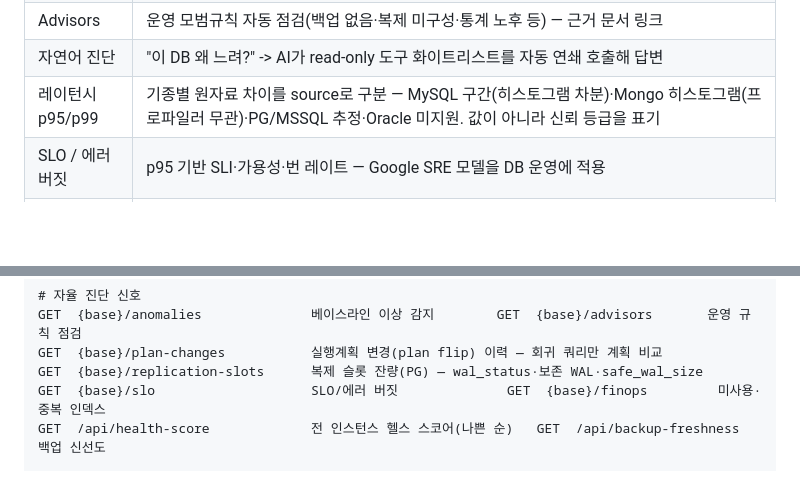
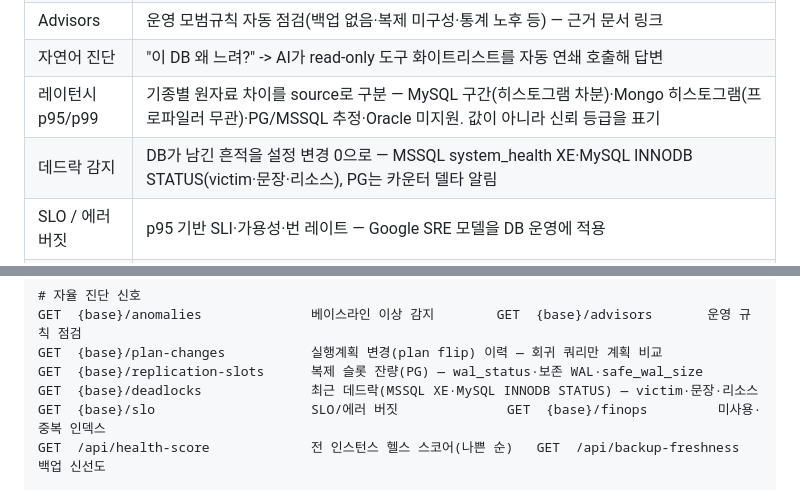
Before and after one commit to dj258255/dbtower, a Markdown page: README.md, 2 parts joined by grey strips. GitHub-like rendering; blank space fills up the shorter version.

```diff
--- a/README.md
+++ b/README.md
@@ -53,6 +53,7 @@ DBA는 같은 질문에 반복해서 답하게 됩니다. 정형화된 운영
 | Advisors | 운영 모범규칙 자동 점검(백업 없음·복제 미구성·통계 노후 등) — 근거 문서 링크 |
 | 자연어 진단 | "이 DB 왜 느려?" -> AI가 read-only 도구 화이트리스트를 자동 연쇄 호출해 답변 |
 | 레이턴시 p95/p99 | 기종별 원자료 차이를 source로 구분 — MySQL 구간(히스토그램 차분)·Mongo 히스토그램(프로파일러 무관)·PG/MSSQL 추정·Oracle 미지원. 값이 아니라 신뢰 등급을 표기 |
+| 데드락 감지 | DB가 남긴 흔적을 설정 변경 0으로 — MSSQL system_health XE·MySQL INNODB STATUS(victim·문장·리소스), PG는 카운터 델타 알림 |
 | SLO / 에러 버짓 | p95 기반 SLI·가용성·번 레이트 — Google SRE 모델을 DB 운영에 적용 |
 | FinOps 신호 | 미사용·중복 인덱스 실측 신호 (금액 추정은 지어내지 않고 신호만) |
 | 백업 신선도 | 마지막 성공 백업 경과 시간 FRESH/STALE/NO_BACKUP — 3-2-1 원칙의 감시 축 |
@@ -269,6 +270,7 @@ POST {base}/deep-diagnose          심층 원인 진단 — 실제 실행 계획
 GET  {base}/anomalies              베이스라인 이상 감지        GET  {base}/advisors       운영 규칙 점검
 GET  {base}/plan-changes           실행계획 변경(plan flip) 이력 — 회귀 쿼리만 계획 비교
 GET  {base}/replication-slots      복제 슬롯 잔량(PG) — wal_status·보존 WAL·safe_wal_size
+GET  {base}/deadlocks              최근 데드락(MSSQL XE·MySQL INNODB STATUS) — victim·문장·리소스
 GET  {base}/slo                    SLO/에러 버짓              GET  {base}/finops         미사용·중복 인덱스
 GET  /api/health-score             전 인스턴스 헬스 스코어(나쁜 순)   GET  /api/backup-freshness  백업 신선도
 
```
Also changed, not shown: docs/VERIFICATION.md (+28 -0 lines), docs/least-privilege.md (+3 -0 lines), docs/images/webui/25-deadlock-mysql.png (added), docs/images/webui/26-deadlock-mssql.png (added), 13 other files.
